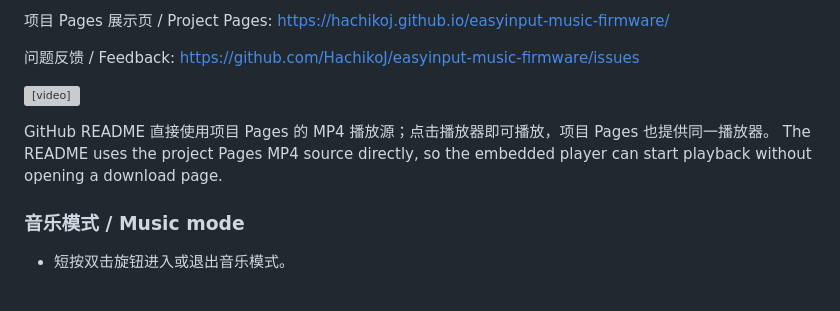
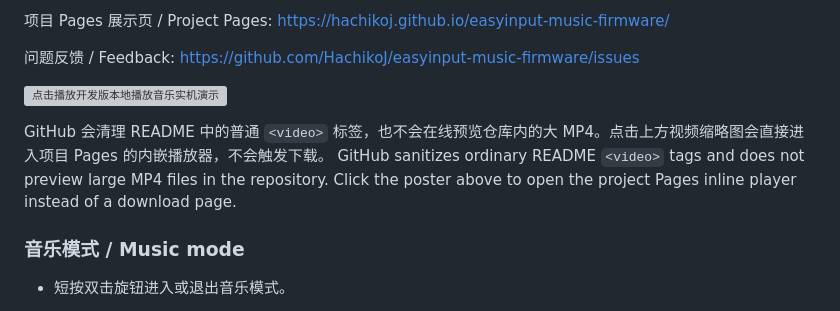
Before and after one commit to HachikoJ/easyinput-music-firmware, a Markdown page: README.md, the part around the change. GitHub-like rendering; grey boxes are pictures that could not be loaded.

Commit message:
docs: open README video poster in project player

```diff
--- a/README.md
+++ b/README.md
@@ -21,11 +21,12 @@ desktop companion, or network stream.
 问题反馈 / Feedback:
 <https://github.com/HachikoJ/easyinput-music-firmware/issues>
 
-<video controls preload="metadata" width="720" poster="https://hachikoj.github.io/easyinput-music-firmware/assets/music-playback-demo.jpg" src="https://hachikoj.github.io/easyinput-music-firmware/assets/music-playback-demo.mp4"></video>
+[![点击播放开发版本地播放音乐实机演示](https://hachikoj.github.io/easyinput-music-firmware/assets/music-playback-demo.jpg)](https://hachikoj.github.io/easyinput-music-firmware/#demo)
 
-GitHub README 直接使用项目 Pages 的 MP4 播放源；点击播放器即可播放，项目 Pages 也提供同一播放器。
-The README uses the project Pages MP4 source directly, so the embedded player
-can start playback without opening a download page.
+GitHub 会清理 README 中的普通 `<video>` 标签，也不会在线预览仓库内的大 MP4。点击上方视频缩略图会直接进入项目 Pages 的内嵌播放器，不会触发下载。
+GitHub sanitizes ordinary README `<video>` tags and does not preview large MP4
+files in the repository. Click the poster above to open the project Pages
+inline player instead of a download page.
 
 ### 音乐模式 / Music mode
 
```
